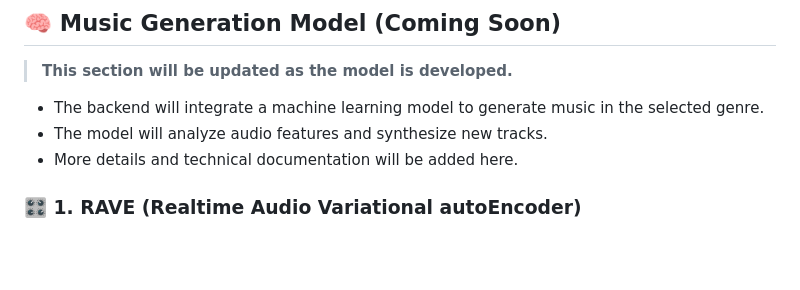
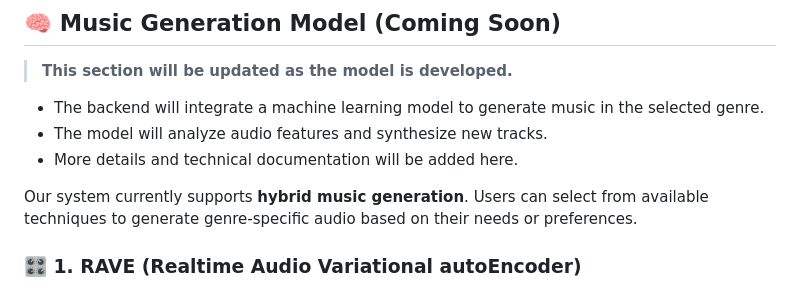
Before and after one commit to sontypo/MelodyMaker_AI_App, a Markdown page: README.MD, the part around the change. GitHub-like rendering; blank space fills up the shorter version.

```diff
--- a/README.MD
+++ b/README.MD
@@ -145,6 +145,8 @@ MelodyMaker_AI_App/
 - The model will analyze audio features and synthesize new tracks.
 - More details and technical documentation will be added here.
 
+Our system currently supports **hybrid music generation**. Users can select from available techniques to generate genre-specific audio based on their needs or preferences.
+
 ### 🎛️ 1. RAVE (Realtime Audio Variational autoEncoder)
 
 **RAVE** is a neural audio synthesizer capable of generating raw audio directly from latent noise vectors. We trained a custom RAVE model on the **GTZAN dataset** to capture genre-specific audio characteristics.
```
